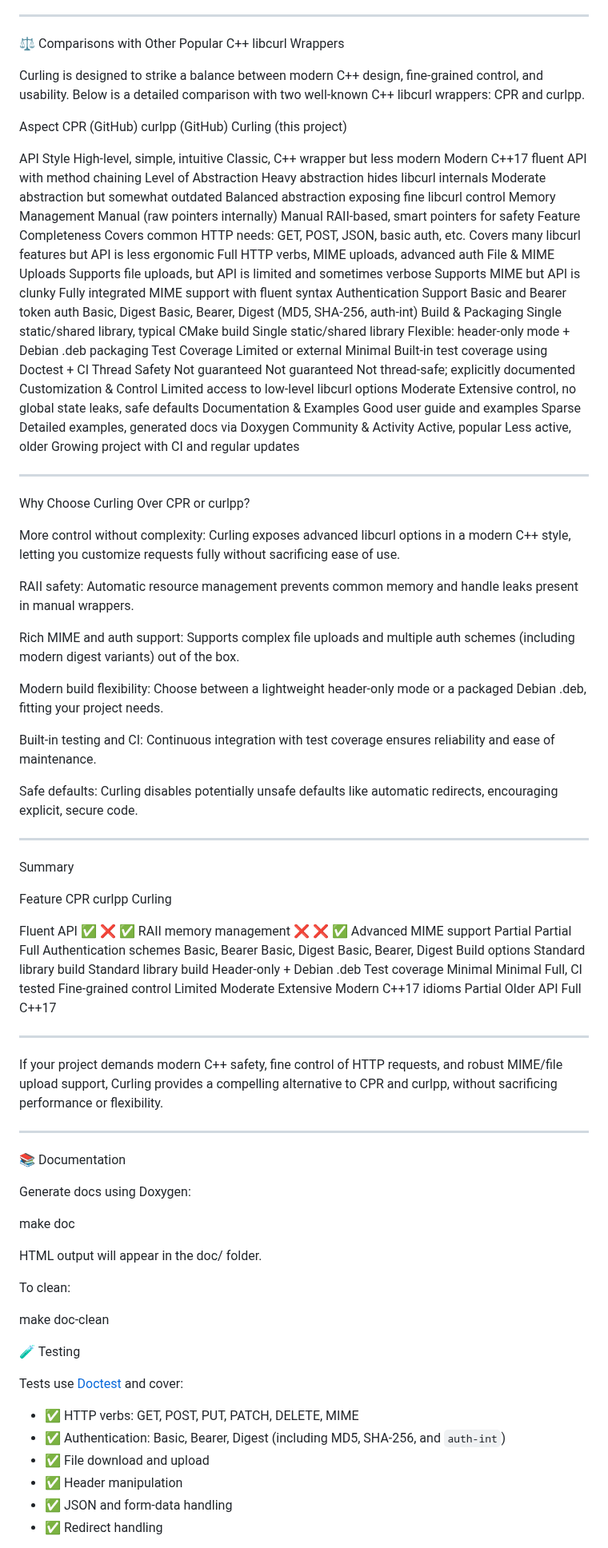
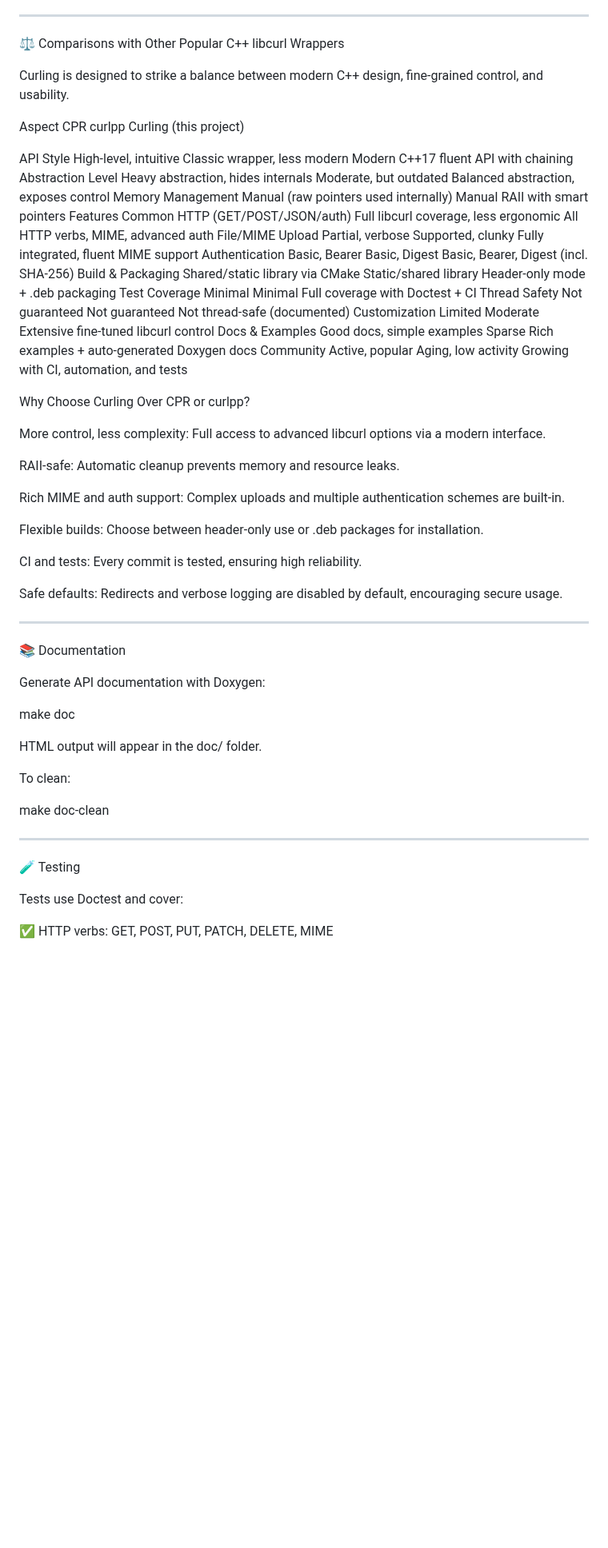
Before and after one commit to paul-caron/curling, a Markdown page: README.md, the part around one of its changes. Shown at 80% size. Drawn GitHub-style; blank space fills up the shorter version.

```diff
--- a/README.md
+++ b/README.md
@@ -166,70 +189,45 @@ Modern build integration	❌	✅
 
 ⚖️ Comparisons with Other Popular C++ libcurl Wrappers
 
-Curling is designed to strike a balance between modern C++ design, fine-grained control, and usability. Below is a detailed comparison with two well-known C++ libcurl wrappers: CPR and curlpp.
+Curling is designed to strike a balance between modern C++ design, fine-grained control, and usability.
 
-Aspect	CPR (GitHub)	curlpp (GitHub)	Curling (this project)
+Aspect	CPR	curlpp	Curling (this project)
 
-API Style	High-level, simple, intuitive	Classic, C++ wrapper but less modern	Modern C++17 fluent API with method chaining
-Level of Abstraction	Heavy abstraction hides libcurl internals	Moderate abstraction but somewhat outdated	Balanced abstraction exposing fine libcurl control
-Memory Management	Manual (raw pointers internally)	Manual	RAII-based, smart pointers for safety
-Feature Completeness	Covers common HTTP needs: GET, POST, JSON, basic auth, etc.	Covers many libcurl features but API is less ergonomic	Full HTTP verbs, MIME uploads, advanced auth
-File & MIME Uploads	Supports file uploads, but API is limited and sometimes verbose	Supports MIME but API is clunky	Fully integrated MIME support with fluent syntax
-Authentication Support	Basic and Bearer token auth	Basic, Digest	Basic, Bearer, Digest (MD5, SHA-256, auth-int)
-Build & Packaging	Single static/shared library, typical CMake build	Single static/shared library	Flexible: header-only mode + Debian .deb packaging
-Test Coverage	Limited or external	Minimal	Built-in test coverage using Doctest + CI
-Thread Safety	Not guaranteed	Not guaranteed	Not thread-safe; explicitly documented
-Customization & Control	Limited access to low-level libcurl options	Moderate	Extensive control, no global state leaks, safe defaults
-Documentation & Examples	Good user guide and examples	Sparse	Detailed examples, generated docs via Doxygen
-Community & Activity	Active, popular	Less active, older	Growing project with CI and regular updates
+API Style	High-level, intuitive	Classic wrapper, less modern	Modern C++17 fluent API with chaining
+Abstraction Level	Heavy abstraction, hides internals	Moderate, but outdated	Balanced abstraction, exposes control
+Memory Management	Manual (raw pointers used internally)	Manual	RAII with smart pointers
+Features	Common HTTP (GET/POST/JSON/auth)	Full libcurl coverage, less ergonomic	All HTTP verbs, MIME, advanced auth
+File/MIME Upload	Partial, verbose	Supported, clunky	Fully integrated, fluent MIME support
+Authentication	Basic, Bearer	Basic, Digest	Basic, Bearer, Digest (incl. SHA-256)
+Build & Packaging	Shared/static library via CMake	Static/shared library	Header-only mode + .deb packaging
+Test Coverage	Minimal	Minimal	Full coverage with Doctest + CI
+Thread Safety	Not guaranteed	Not guaranteed	Not thread-safe (documented)
+Customization	Limited	Moderate	Extensive fine-tuned libcurl control
+Docs & Examples	Good docs, simple examples	Sparse	Rich examples + auto-generated Doxygen docs
+Community	Active, popular	Aging, low activity	Growing with CI, automation, and tests
 
-
-
----
 
 Why Choose Curling Over CPR or curlpp?
 
-More control without complexity: Curling exposes advanced libcurl options in a modern C++ style, letting you customize requests fully without sacrificing ease of use.
+More control, less complexity: Full access to advanced libcurl options via a modern interface.
 
-RAII safety: Automatic resource management prevents common memory and handle leaks present in manual wrappers.
+RAII-safe: Automatic cleanup prevents memory and resource leaks.
 
-Rich MIME and auth support: Supports complex file uploads and multiple auth schemes (including modern digest variants) out of the box.
+Rich MIME and auth support: Complex uploads and multiple authentication schemes are built-in.
 
-Modern build flexibility: Choose between a lightweight header-only mode or a packaged Debian .deb, fitting your project needs.
+Flexible builds: Choose between header-only use or .deb packages for installation.
 
-Built-in testing and CI: Continuous integration with test coverage ensures reliability and ease of maintenance.
+CI and tests: Every commit is tested, ensuring high reliability.
 
-Safe defaults: Curling disables potentially unsafe defaults like automatic redirects, encouraging explicit, secure code.
+Safe defaults: Redirects and verbose logging are disabled by default, encouraging secure usage.
 
-
-
----
-
-Summary
-
-Feature	CPR	curlpp	Curling
-
-Fluent API	✅	❌	✅
-RAII memory management	❌	❌	✅
-Advanced MIME support	Partial	Partial	Full
-Authentication schemes	Basic, Bearer	Basic, Digest	Basic, Bearer, Digest
-Build options	Standard library build	Standard library build	Header-only + Debian .deb
-Test coverage	Minimal	Minimal	Full, CI tested
-Fine-grained control	Limited	Moderate	Extensive
-Modern C++17 idioms	Partial	Older API	Full C++17
-
-
-
----
-
-If your project demands modern C++ safety, fine control of HTTP requests, and robust MIME/file upload support, Curling provides a compelling alternative to CPR and curlpp, without sacrificing performance or flexibility.
 
 
 ---
 
 📚 Documentation
 
-Generate docs using Doxygen:
+Generate API documentation with Doxygen:
 
 make doc
 
@@ -239,14 +237,12 @@ To clean:
 
 make doc-clean
 
+
+---
+
 🧪 Testing
 
-Tests use [Doctest](https://github.com/doctest/doctest) and cover:
+Tests use Doctest and cover:
 
-- ✅ HTTP verbs: GET, POST, PUT, PATCH, DELETE, MIME
-- ✅ Authentication: Basic, Bearer, Digest (including MD5, SHA-256, and `auth-int`)
-- ✅ File download and upload
-- ✅ Header manipulation
-- ✅ JSON and form-data handling
-- ✅ Redirect handling
+✅ HTTP verbs: GET, POST, PUT, PATCH, DELETE, MIME
 
```
Also changed, not shown: other parts of README.md (+97 -67 lines).
